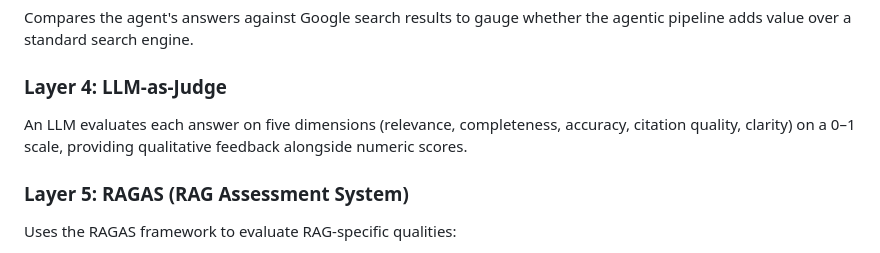
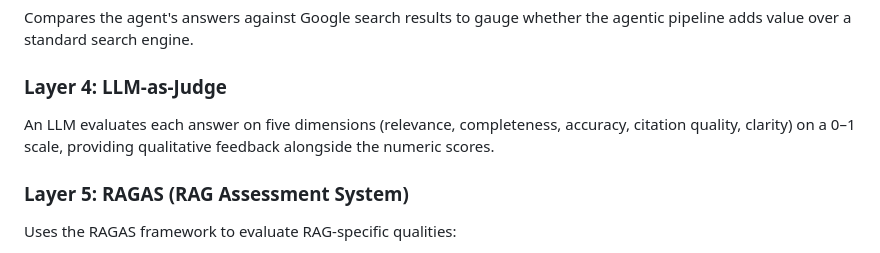
Before and after one commit to Priti0427/Intelligent-Search-agent, a Markdown page: README.md, the part around the change. GitHub-like rendering.

Commit message:
Update LLM evaluation description for clarity
Clarify the description of the LLM evaluation process.

```diff
--- a/README.md
+++ b/README.md
@@ -250,7 +250,7 @@ Measures how well the synthesized answer reads and aligns with reference text:
 Compares the agent's answers against Google search results to gauge whether the agentic pipeline adds value over a standard search engine.
 
 ### Layer 4: LLM-as-Judge
-An LLM evaluates each answer on five dimensions (relevance, completeness, accuracy, citation quality, clarity) on a 0–1 scale, providing qualitative feedback alongside numeric scores.
+An LLM evaluates each answer on five dimensions (relevance, completeness, accuracy, citation quality, clarity) on a 0–1 scale, providing qualitative feedback alongside the numeric scores.
 
 ### Layer 5: RAGAS (RAG Assessment System)
 Uses the RAGAS framework to evaluate RAG-specific qualities:
```
